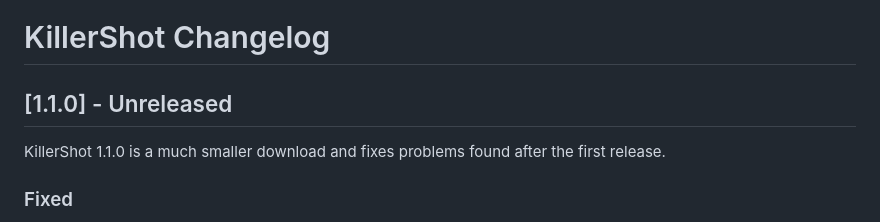
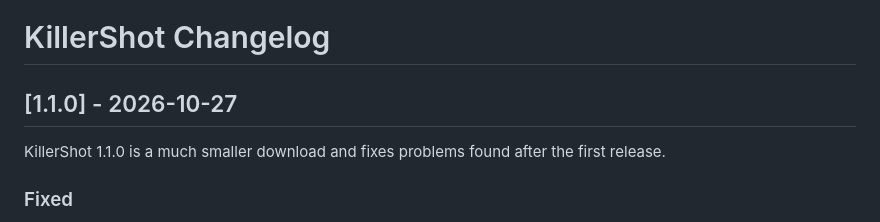
Before and after one commit to SteveTheKiller/KillerShot, a Markdown page: CHANGELOG.md, the part around the change. Rendered like a GitHub page.

Commit message:
Date 1.1.0

```diff
--- a/CHANGELOG.md
+++ b/CHANGELOG.md
@@ -1,6 +1,6 @@
 # KillerShot Changelog
 
-## [1.1.0] - Unreleased
+## [1.1.0] - 2026-10-27
 
 KillerShot 1.1.0 is a much smaller download and fixes problems found after the first release.
 
```
